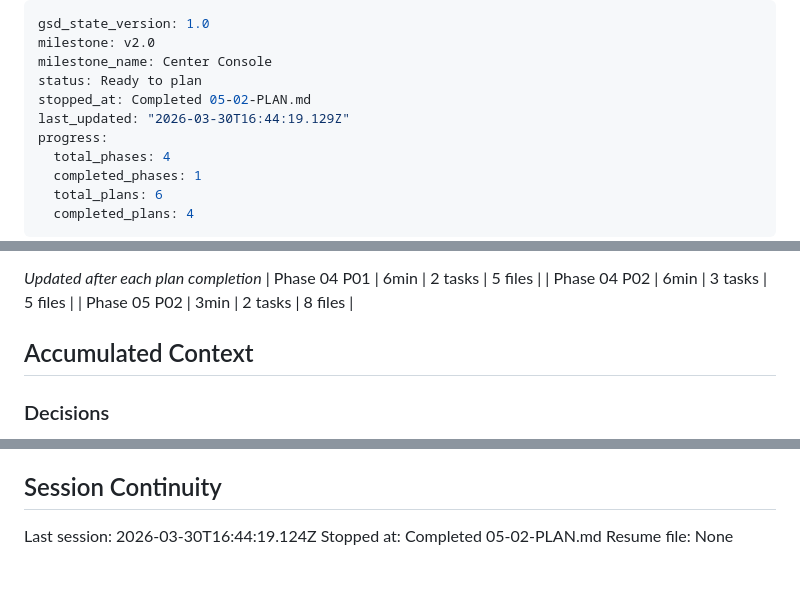
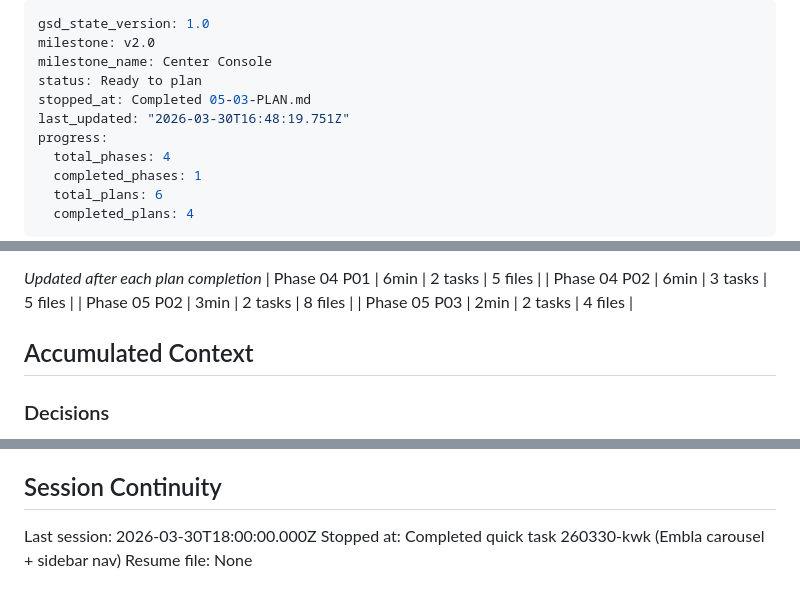
Before and after one commit to LuisFaxas/codebox-command-center, a Markdown page: .planning/STATE.md, 3 parts joined by grey strips. Drawn GitHub-style.

Commit message:
docs(260330-kwk): complete Embla carousel and sidebar nav quick task
- Add execution summary with task details and self-check
- Update STATE.md session continuity

```diff
--- a/.planning/STATE.md
+++ b/.planning/STATE.md
@@ -3,8 +3,8 @@ gsd_state_version: 1.0
 milestone: v2.0
 milestone_name: Center Console
 status: Ready to plan
-stopped_at: Completed 05-02-PLAN.md
-last_updated: "2026-03-30T16:44:19.129Z"
+stopped_at: Completed 05-03-PLAN.md
+last_updated: "2026-03-30T16:48:19.751Z"
 progress:
   total_phases: 4
   completed_phases: 1
@@ -55,6 +55,7 @@ Plan: Not started
 | Phase 04 P01 | 6min | 2 tasks | 5 files |
 | Phase 04 P02 | 6min | 3 tasks | 5 files |
 | Phase 05 P02 | 3min | 2 tasks | 8 files |
+| Phase 05 P03 | 2min | 2 tasks | 4 files |
 
 ## Accumulated Context
 
@@ -87,6 +89,6 @@ None yet.
 
 ## Session Continuity
 
-Last session: 2026-03-30T16:44:19.124Z
-Stopped at: Completed 05-02-PLAN.md
+Last session: 2026-03-30T18:00:00.000Z
+Stopped at: Completed quick task 260330-kwk (Embla carousel + sidebar nav)
 Resume file: None
```
Also changed, not shown: other parts of .planning/STATE.md (+1 -0 lines), 1 other file.
